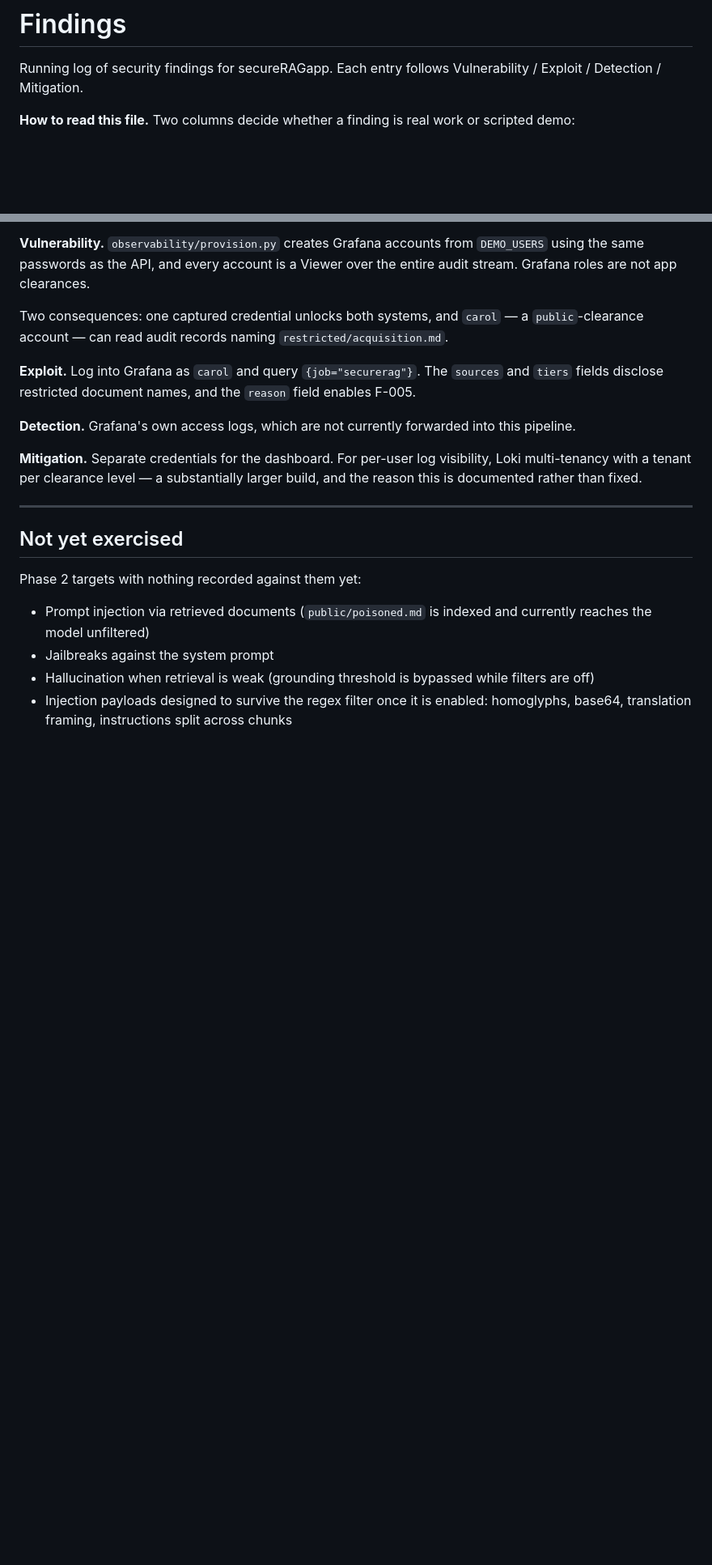
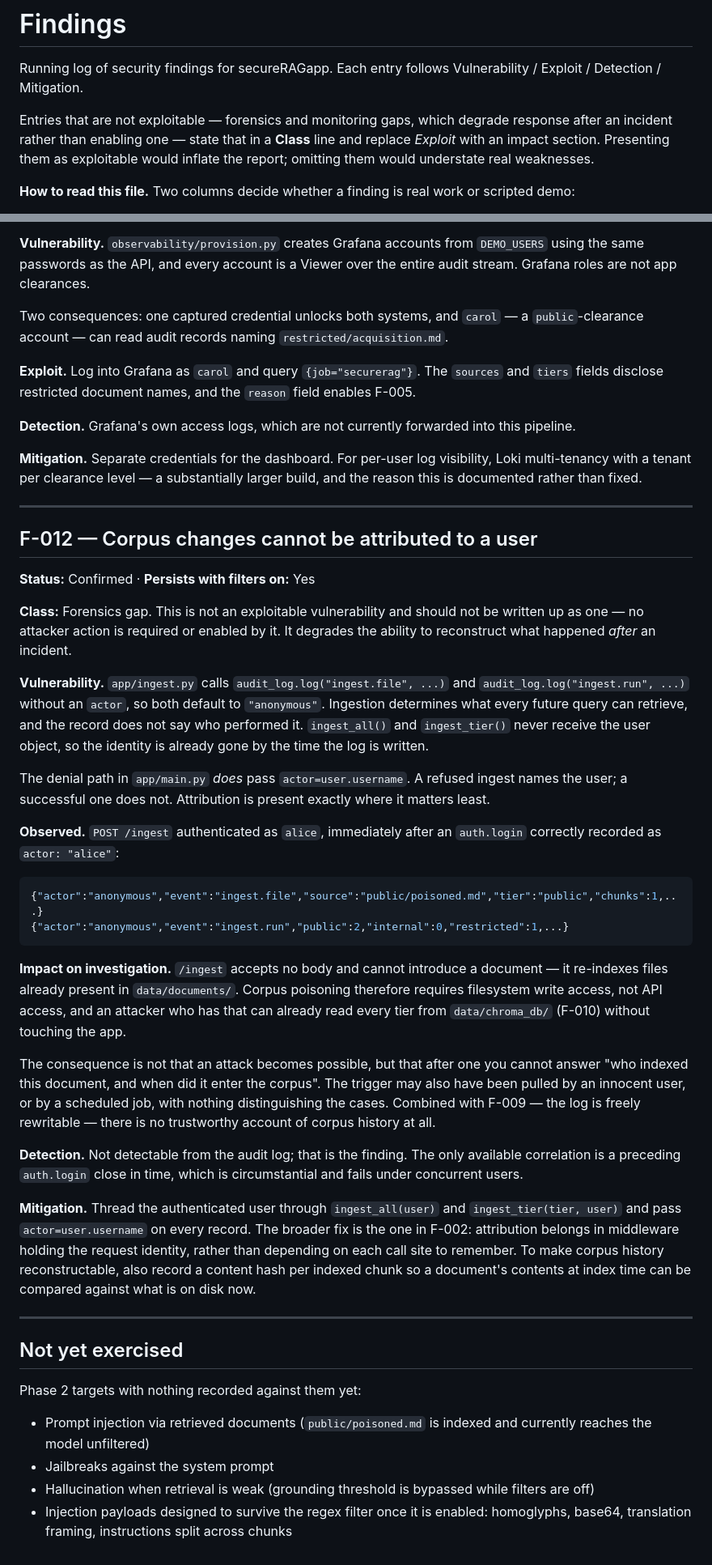
Before and after one commit to smith-mern/secureRAGapp, a Markdown page: findings.md, 2 parts joined by grey strips. Shown at 81% size. Drawn GitHub-style; blank space fills up the shorter version.

Commit message:
reclassify F-012 as a forensics gap
Not an exploitable vulnerability: /ingest takes no body and cannot introduce a
document, so corpus poisoning needs filesystem write access - and anyone with
that can already read every tier from chroma_db without touching the app. The
damage is post-incident: no answer to who indexed a document or when it entered
the corpus.

Adds an explicit Class line marking it non-exploitable, replaces Exploit with
an impact section, and extends the mitigation with per-chunk content hashes so
corpus history can be reconstructed rather than just attributed.

Co-Authored-By: Claude Opus 5 <noreply@anthropic.com>

````diff
--- a/findings.md
+++ b/findings.md
@@ -2,6 +2,12 @@
 
 Running log of security findings for secureRAGapp. Each entry follows
 Vulnerability / Exploit / Detection / Mitigation.
+
+Entries that are not exploitable — forensics and monitoring gaps, which degrade
+response after an incident rather than enabling one — state that in a **Class**
+line and replace *Exploit* with an impact section. Presenting them as
+exploitable would inflate the report; omitting them would understate real
+weaknesses.
 
 **How to read this file.** Two columns decide whether a finding is real work or
 scripted demo:
@@ -327,6 +334,59 @@ fixed.
 
 ---
 
+## F-012 — Corpus changes cannot be attributed to a user
+
+**Status:** Confirmed · **Persists with filters on:** Yes
+
+**Class:** Forensics gap. This is not an exploitable vulnerability and should
+not be written up as one — no attacker action is required or enabled by it. It
+degrades the ability to reconstruct what happened *after* an incident.
+
+**Vulnerability.** `app/ingest.py` calls `audit_log.log("ingest.file", ...)` and
+`audit_log.log("ingest.run", ...)` without an `actor`, so both default to
+`"anonymous"`. Ingestion determines what every future query can retrieve, and
+the record does not say who performed it. `ingest_all()` and `ingest_tier()`
+never receive the user object, so the identity is already gone by the time the
+log is written.
+
+The denial path in `app/main.py` *does* pass `actor=user.username`. A refused
+ingest names the user; a successful one does not. Attribution is present
+exactly where it matters least.
+
+**Observed.** `POST /ingest` authenticated as `alice`, immediately after an
+`auth.login` correctly recorded as `actor: "alice"`:
+
+```json
+{"actor":"anonymous","event":"ingest.file","source":"public/poisoned.md","tier":"public","chunks":1,...}
+{"actor":"anonymous","event":"ingest.run","public":2,"internal":0,"restricted":1,...}
+```
+
+**Impact on investigation.** `/ingest` accepts no body and cannot introduce a
+document — it re-indexes files already present in `data/documents/`. Corpus
+poisoning therefore requires filesystem write access, not API access, and an
+attacker who has that can already read every tier from `data/chroma_db/`
+(F-010) without touching the app.
+
+The consequence is not that an attack becomes possible, but that after one you
+cannot answer "who indexed this document, and when did it enter the corpus".
+The trigger may also have been pulled by an innocent user, or by a scheduled
+job, with nothing distinguishing the cases. Combined with F-009 — the log is
+freely rewritable — there is no trustworthy account of corpus history at all.
+
+**Detection.** Not detectable from the audit log; that is the finding. The only
+available correlation is a preceding `auth.login` close in time, which is
+circumstantial and fails under concurrent users.
+
+**Mitigation.** Thread the authenticated user through `ingest_all(user)` and
+`ingest_tier(tier, user)` and pass `actor=user.username` on every record. The
+broader fix is the one in F-002: attribution belongs in middleware holding the
+request identity, rather than depending on each call site to remember. To make
+corpus history reconstructable, also record a content hash per indexed chunk so
+a document's contents at index time can be compared against what is on disk
+now.
+
+---
+
 ## Not yet exercised
 
 Phase 2 targets with nothing recorded against them yet:
````
Also changed, not shown: other parts of findings.md (+1 -0 lines).
